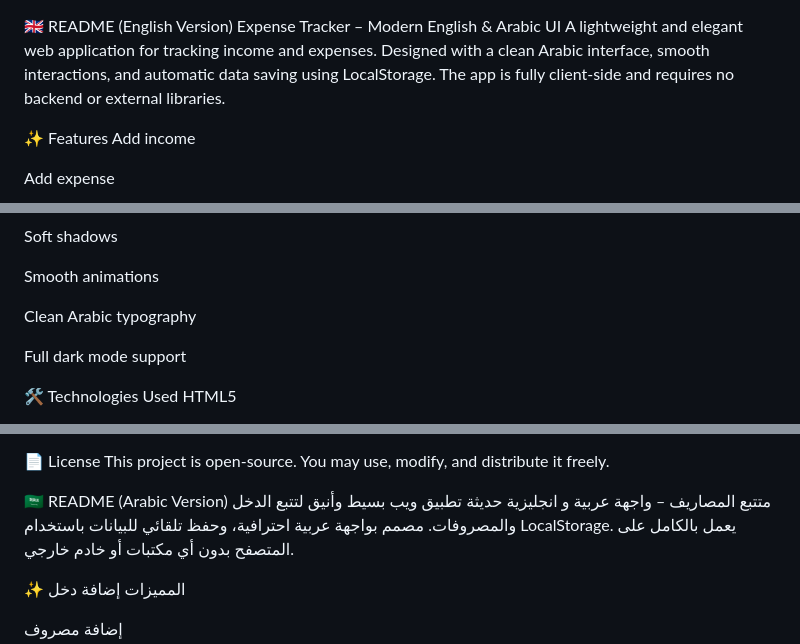
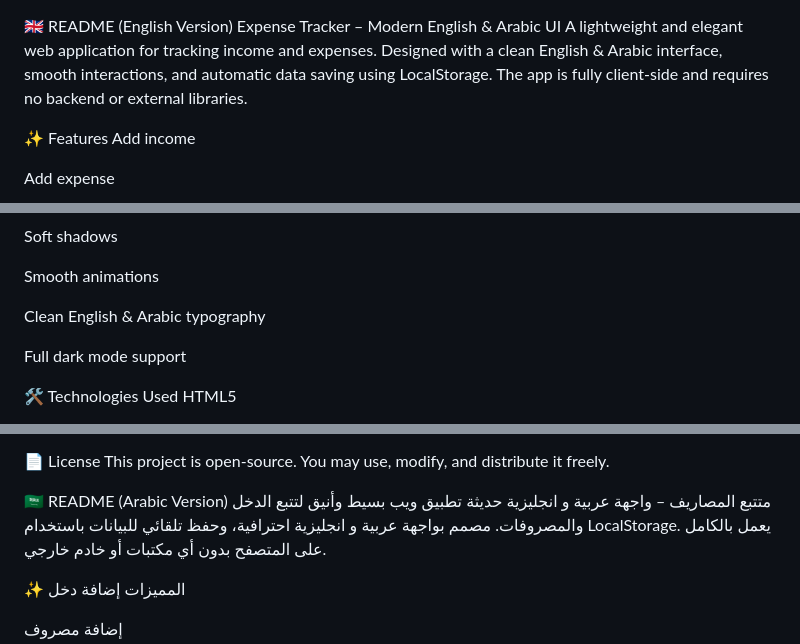
Before and after one commit to mohsenharba737-sudo/expense-tracker, a Markdown page: readme.md, 3 parts joined by grey strips. GitHub-like rendering.

Commit message:
Revise README for bilingual support and clarity
Updated README to include English and Arabic versions with improved descriptions and features.

```diff
--- a/readme.md
+++ b/readme.md
@@ -1,7 +1,7 @@
 🇬🇧 README (English Version)
 Expense Tracker – Modern English & Arabic UI
 A lightweight and elegant web application for tracking income and expenses.
-Designed with a clean Arabic interface, smooth interactions, and automatic data saving using LocalStorage.
+Designed with a clean English & Arabic interface, smooth interactions, and automatic data saving using LocalStorage.
 The app is fully client‑side and requires no backend or external libraries.
 
 ✨ Features
@@ -99,7 +99,7 @@ Soft shadows
 
 Smooth animations
 
-Clean Arabic typography
+Clean English & Arabic typography
 
 Full dark mode support
 
@@ -136,7 +136,7 @@ You may use, modify, and distribute it freely.
 🇸🇦 README (Arabic Version)
 متتبع المصاريف – واجهة عربية و انجليزية حديثة
 تطبيق ويب بسيط وأنيق لتتبع الدخل والمصروفات.
-مصمم بواجهة عربية احترافية، وحفظ تلقائي للبيانات باستخدام LocalStorage.
+مصمم بواجهة عربية و انجليزية احترافية، وحفظ تلقائي للبيانات باستخدام LocalStorage.
 يعمل بالكامل على المتصفح بدون أي مكتبات أو خادم خارجي.
 
 ✨ المميزات
```
Also changed, not shown: other parts of readme.md (+1 -1 lines).
